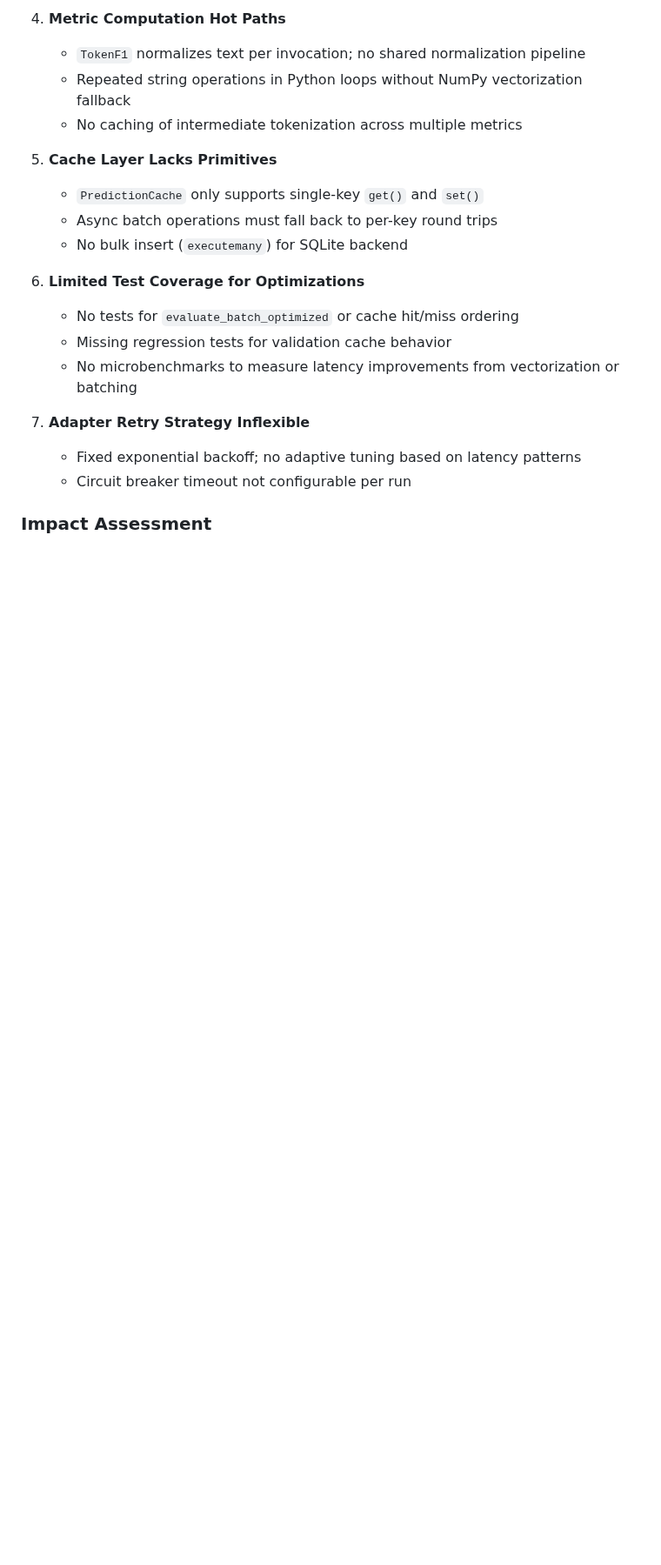
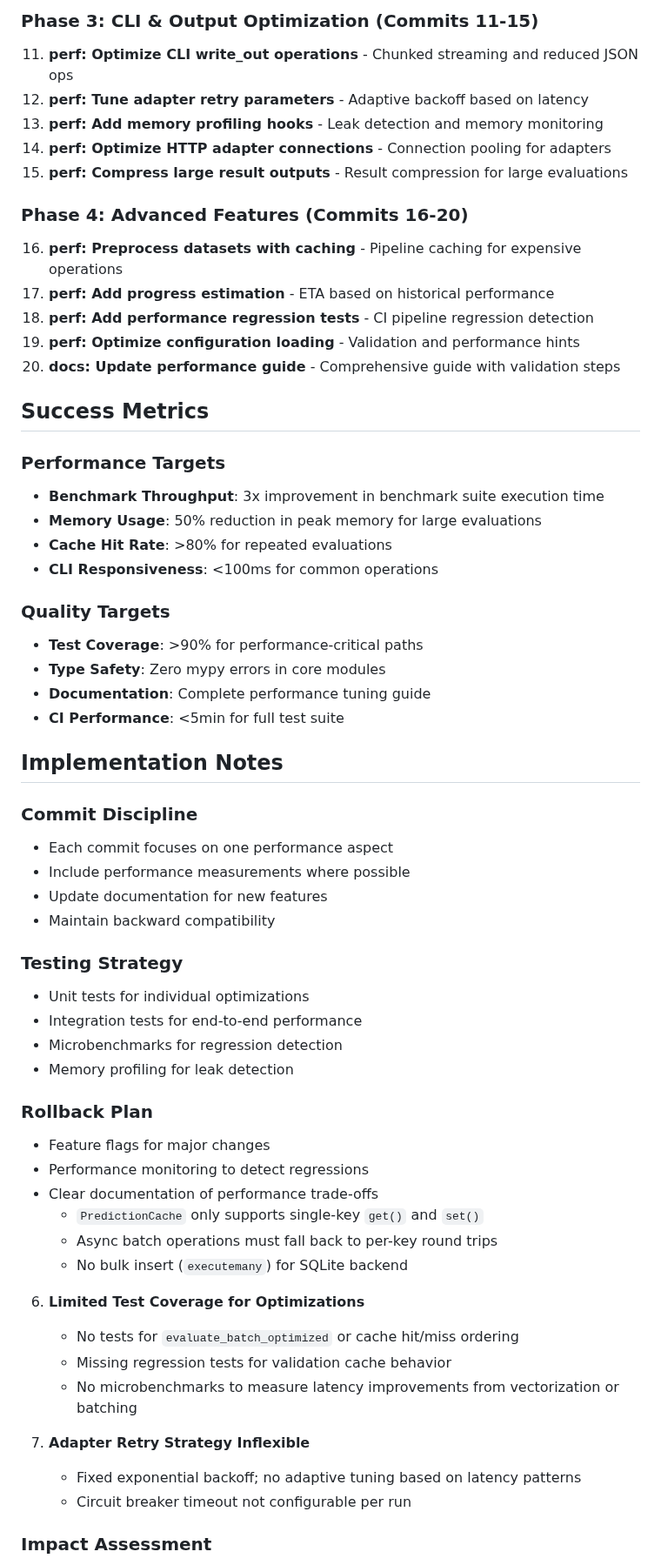
Before and after one commit to rajatsainju2025/openeval-lab, a Markdown page: docs/EFFICIENCY_ROADMAP.md, the part around one of its changes. Shown at 87% size. GitHub-like rendering; blank space fills up the shorter version.

```diff
--- a/docs/EFFICIENCY_ROADMAP.md
+++ b/docs/EFFICIENCY_ROADMAP.md
@@ -44,10 +48,50 @@ This document outlines a systematic, measurement-driven approach to improve the
 
-4. **Metric Computation Hot Paths**
-   - `TokenF1` normalizes text per invocation; no shared normalization pipeline
-   - Repeated string operations in Python loops without NumPy vectorization fallback
-   - No caching of intermediate tokenization across multiple metrics
+### Phase 3: CLI & Output Optimization (Commits 11-15)
+11. **perf: Optimize CLI write_out operations** - Chunked streaming and reduced JSON ops
+12. **perf: Tune adapter retry parameters** - Adaptive backoff based on latency
+13. **perf: Add memory profiling hooks** - Leak detection and memory monitoring
+14. **perf: Optimize HTTP adapter connections** - Connection pooling for adapters
+15. **perf: Compress large result outputs** - Result compression for large evaluations
 
-5. **Cache Layer Lacks Primitives**
+### Phase 4: Advanced Features (Commits 16-20)
+16. **perf: Preprocess datasets with caching** - Pipeline caching for expensive operations
+17. **perf: Add progress estimation** - ETA based on historical performance
+18. **perf: Add performance regression tests** - CI pipeline regression detection
+19. **perf: Optimize configuration loading** - Validation and performance hints
+20. **docs: Update performance guide** - Comprehensive guide with validation steps
+
+## Success Metrics
+
+### Performance Targets
+- **Benchmark Throughput**: 3x improvement in benchmark suite execution time
+- **Memory Usage**: 50% reduction in peak memory for large evaluations
+- **Cache Hit Rate**: >80% for repeated evaluations
+- **CLI Responsiveness**: <100ms for common operations
+
+### Quality Targets
+- **Test Coverage**: >90% for performance-critical paths
+- **Type Safety**: Zero mypy errors in core modules
+- **Documentation**: Complete performance tuning guide
+- **CI Performance**: <5min for full test suite
+
+## Implementation Notes
+
+### Commit Discipline
+- Each commit focuses on one performance aspect
+- Include performance measurements where possible
+- Update documentation for new features
+- Maintain backward compatibility
+
+### Testing Strategy
+- Unit tests for individual optimizations
+- Integration tests for end-to-end performance
+- Microbenchmarks for regression detection
+- Memory profiling for leak detection
+
+### Rollback Plan
+- Feature flags for major changes
+- Performance monitoring to detect regressions
+- Clear documentation of performance trade-offs
    - `PredictionCache` only supports single-key `get()` and `set()`
    - Async batch operations must fall back to per-key round trips
    - No bulk insert (`executemany`) for SQLite backend
```
Also changed, not shown: other parts of docs/EFFICIENCY_ROADMAP.md (+36 -32 lines).
